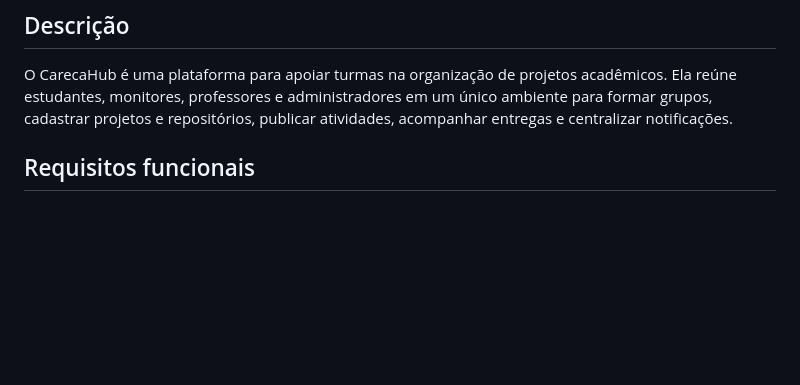
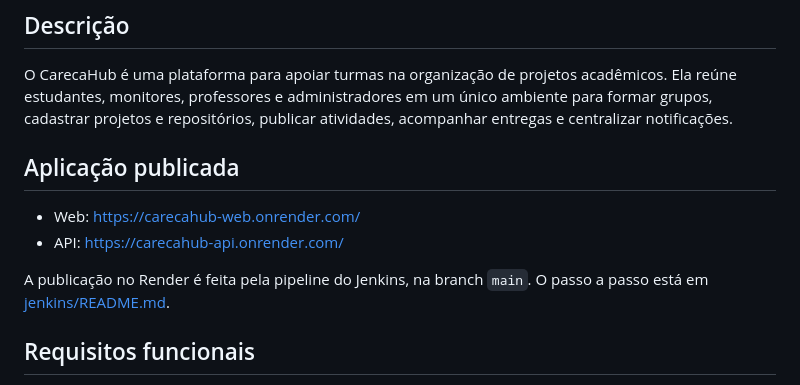
Before and after one commit to C14-Inatel-2026-2/carecahub, a Markdown page: README.md, the part around the change. Drawn GitHub-style; blank space fills up the shorter version.

Commit message:
docs(readme): add published app URLs

```diff
--- a/README.md
+++ b/README.md
@@ -6,6 +6,14 @@ O CarecaHub é uma plataforma para apoiar turmas na organização de projetos
 acadêmicos. Ela reúne estudantes, monitores, professores e administradores em
 um único ambiente para formar grupos, cadastrar projetos e repositórios,
 publicar atividades, acompanhar entregas e centralizar notificações.
+
+## Aplicação publicada
+
+- Web: https://carecahub-web.onrender.com/
+- API: https://carecahub-api.onrender.com/
+
+A publicação no Render é feita pela pipeline do Jenkins, na branch `main`. O
+passo a passo está em [jenkins/README.md](jenkins/README.md#deploy-no-render).
 
 ## Requisitos funcionais
 
```
